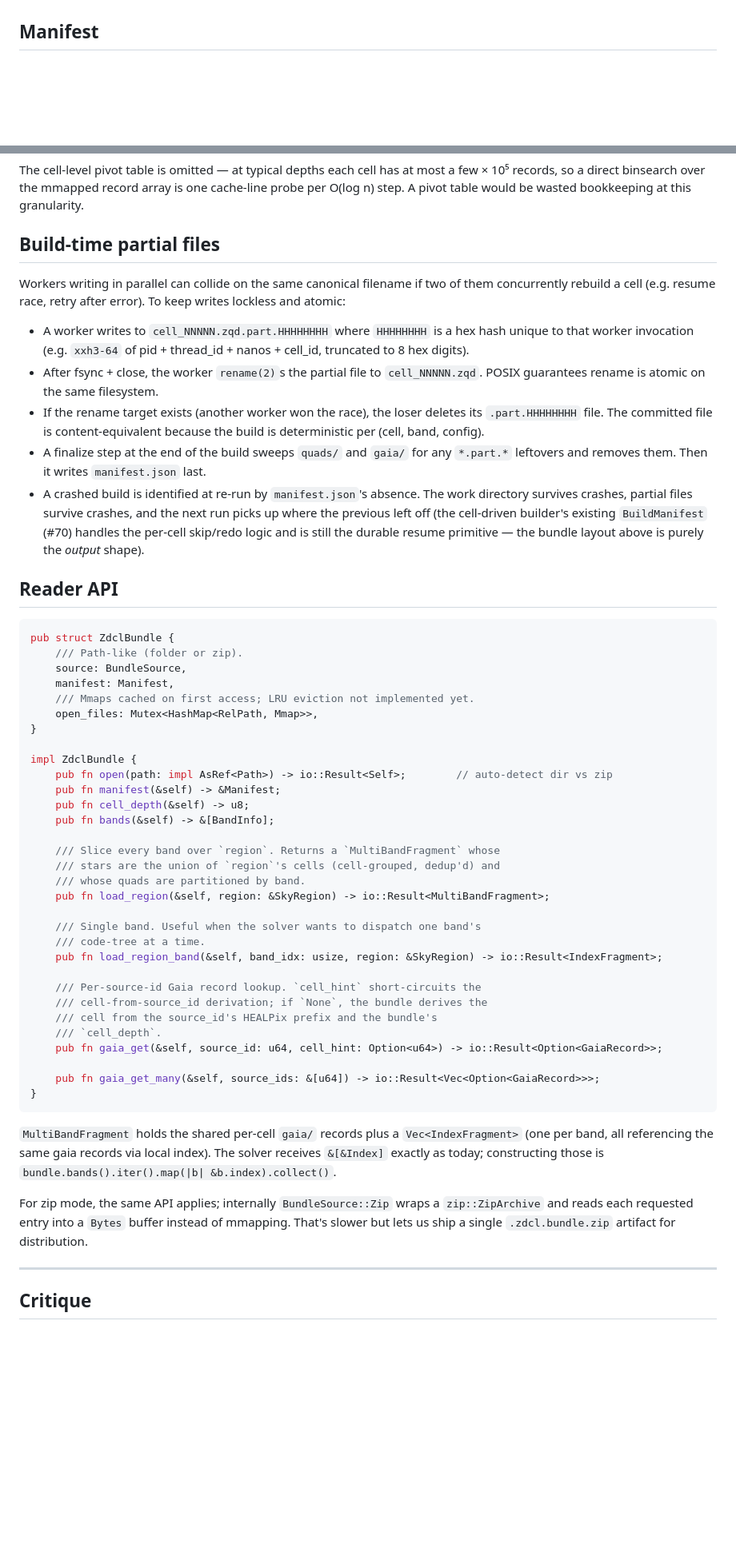
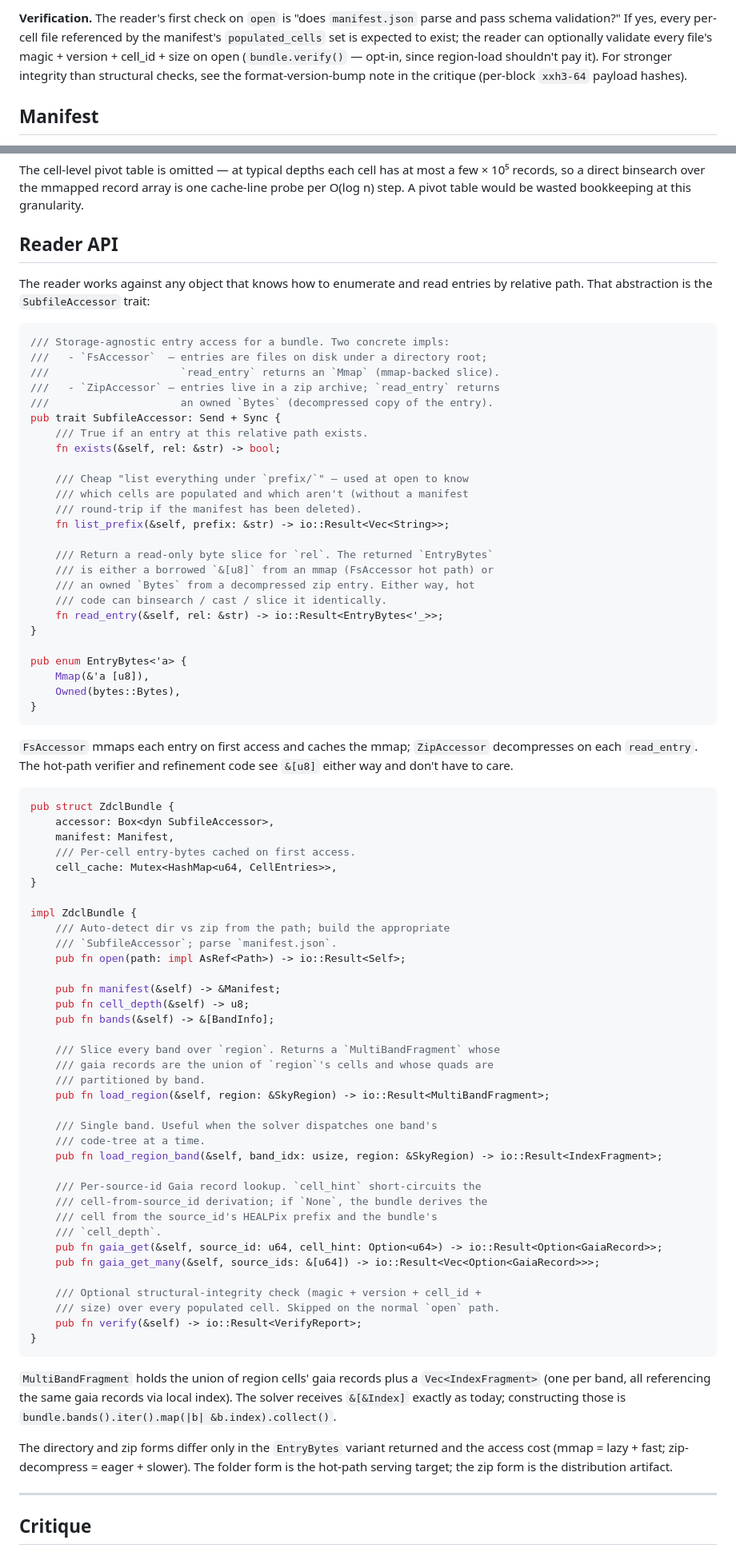
Before and after one commit to OrbitalCommons/zodiacal, a Markdown page: docs/bundle-format.md, 2 parts joined by grey strips. Shown at 80% size. Rendered like a GitHub page; blank space fills up the shorter version.

````diff
--- a/docs/bundle-format.md
+++ b/docs/bundle-format.md
@@ -58,3 +112,4 @@ When the source excerpt is sharded at one depth and the bundle is built at anoth
+**Verification.** The reader's first check on `open` is "does `manifest.json` parse and pass schema validation?" If yes, every per-cell file referenced by the manifest's `populated_cells` set is expected to exist; the reader can optionally validate every file's magic + version + cell_id + size on open (`bundle.verify()` — opt-in, since region-load shouldn't pay it). For stronger integrity than structural checks, see the format-version-bump note in the critique (per-block `xxh3-64` payload hashes).
 
 ## Manifest
 
@@ -249,39 +304,63 @@ Cheap presence checks via bitfield avoid hot-path NaN comparisons; the float fie
 
 The cell-level pivot table is omitted — at typical depths each cell has at most a few × 10⁵ records, so a direct binsearch over the mmapped record array is one cache-line probe per O(log n) step. A pivot table would be wasted bookkeeping at this granularity.
 
-## Build-time partial files
+## Reader API
 
-Workers writing in parallel can collide on the same canonical filename if two of them concurrently rebuild a cell (e.g. resume race, retry after error). To keep writes lockless and atomic:
+The reader works against any object that knows how to enumerate and read entries by relative path. That abstraction is the `SubfileAccessor` trait:
 
-- A worker writes to `cell_NNNNN.zqd.part.HHHHHHHH` where `HHHHHHHH` is a hex hash unique to that worker invocation (e.g. `xxh3-64` of pid + thread_id + nanos + cell_id, truncated to 8 hex digits).
-- After fsync + close, the worker `rename(2)`s the partial file to `cell_NNNNN.zqd`. POSIX guarantees rename is atomic on the same filesystem.
-- If the rename target exists (another worker won the race), the loser deletes its `.part.HHHHHHHH` file. The committed file is content-equivalent because the build is deterministic per (cell, band, config).
-- A finalize step at the end of the build sweeps `quads/` and `gaia/` for any `*.part.*` leftovers and removes them. Then it writes `manifest.json` last.
-- A crashed build is identified at re-run by `manifest.json`'s absence. The work directory survives crashes, partial files survive crashes, and the next run picks up where the previous left off (the cell-driven builder's existing `BuildManifest` (#70) handles the per-cell skip/redo logic and is still the durable resume primitive — the bundle layout above is purely the *output* shape).
+```rust
+/// Storage-agnostic entry access for a bundle. Two concrete impls:
+///   - `FsAccessor`  — entries are files on disk under a directory root;
+///                     `read_entry` returns an `Mmap` (mmap-backed slice).
+///   - `ZipAccessor` — entries live in a zip archive; `read_entry` returns
+///                     an owned `Bytes` (decompressed copy of the entry).
+pub trait SubfileAccessor: Send + Sync {
+    /// True if an entry at this relative path exists.
+    fn exists(&self, rel: &str) -> bool;
 
-## Reader API
+    /// Cheap "list everything under `prefix/`" — used at open to know
+    /// which cells are populated and which aren't (without a manifest
+    /// round-trip if the manifest has been deleted).
+    fn list_prefix(&self, prefix: &str) -> io::Result<Vec<String>>;
+
+    /// Return a read-only byte slice for `rel`. The returned `EntryBytes`
+    /// is either a borrowed `&[u8]` from an mmap (FsAccessor hot path) or
+    /// an owned `Bytes` from a decompressed zip entry. Either way, hot
+    /// code can binsearch / cast / slice it identically.
+    fn read_entry(&self, rel: &str) -> io::Result<EntryBytes<'_>>;
+}
+
+pub enum EntryBytes<'a> {
+    Mmap(&'a [u8]),
+    Owned(bytes::Bytes),
+}
+```
+
+`FsAccessor` mmaps each entry on first access and caches the mmap; `ZipAccessor` decompresses on each `read_entry`. The hot-path verifier and refinement code see `&[u8]` either way and don't have to care.
 
 ```rust
 pub struct ZdclBundle {
-    /// Path-like (folder or zip).
-    source: BundleSource,
+    accessor: Box<dyn SubfileAccessor>,
     manifest: Manifest,
-    /// Mmaps cached on first access; LRU eviction not implemented yet.
-    open_files: Mutex<HashMap<RelPath, Mmap>>,
+    /// Per-cell entry-bytes cached on first access.
+    cell_cache: Mutex<HashMap<u64, CellEntries>>,
 }
 
 impl ZdclBundle {
-    pub fn open(path: impl AsRef<Path>) -> io::Result<Self>;        // auto-detect dir vs zip
+    /// Auto-detect dir vs zip from the path; build the appropriate
+    /// `SubfileAccessor`; parse `manifest.json`.
+    pub fn open(path: impl AsRef<Path>) -> io::Result<Self>;
+
     pub fn manifest(&self) -> &Manifest;
     pub fn cell_depth(&self) -> u8;
     pub fn bands(&self) -> &[BandInfo];
 
     /// Slice every band over `region`. Returns a `MultiBandFragment` whose
-    /// stars are the union of `region`'s cells (cell-grouped, dedup'd) and
-    /// whose quads are partitioned by band.
+    /// gaia records are the union of `region`'s cells and whose quads are
+    /// partitioned by band.
     pub fn load_region(&self, region: &SkyRegion) -> io::Result<MultiBandFragment>;
 
-    /// Single band. Useful when the solver wants to dispatch one band's
+    /// Single band. Useful when the solver dispatches one band's
     /// code-tree at a time.
     pub fn load_region_band(&self, band_idx: usize, region: &SkyRegion) -> io::Result<IndexFragment>;
 
@@ -290,14 +369,17 @@ impl ZdclBundle {
     /// cell from the source_id's HEALPix prefix and the bundle's
     /// `cell_depth`.
     pub fn gaia_get(&self, source_id: u64, cell_hint: Option<u64>) -> io::Result<Option<GaiaRecord>>;
+    pub fn gaia_get_many(&self, source_ids: &[u64]) -> io::Result<Vec<Option<GaiaRecord>>>;
 
-    pub fn gaia_get_many(&self, source_ids: &[u64]) -> io::Result<Vec<Option<GaiaRecord>>>;
+    /// Optional structural-integrity check (magic + version + cell_id +
+    /// size) over every populated cell. Skipped on the normal `open` path.
+    pub fn verify(&self) -> io::Result<VerifyReport>;
 }
 ```
 
-`MultiBandFragment` holds the shared per-cell `gaia/` records plus a `Vec<IndexFragment>` (one per band, all referencing the same gaia records via local index). The solver receives `&[&Index]` exactly as today; constructing those is `bundle.bands().iter().map(|b| &b.index).collect()`.
+`MultiBandFragment` holds the union of region cells' gaia records plus a `Vec<IndexFragment>` (one per band, all referencing the same gaia records via local index). The solver receives `&[&Index]` exactly as today; constructing those is `bundle.bands().iter().map(|b| &b.index).collect()`.
 
-For zip mode, the same API applies; internally `BundleSource::Zip` wraps a `zip::ZipArchive` and reads each requested entry into a `Bytes` buffer instead of mmapping. That's slower but lets us ship a single `.zdcl.bundle.zip` artifact for distribution.
+The directory and zip forms differ only in the `EntryBytes` variant returned and the access cost (mmap = lazy + fast; zip-decompress = eager + slower). The folder form is the hot-path serving target; the zip form is the distribution artifact.
 
 ---
 
````
Also changed, not shown: other parts of docs/bundle-format.md (+68 -22 lines).
